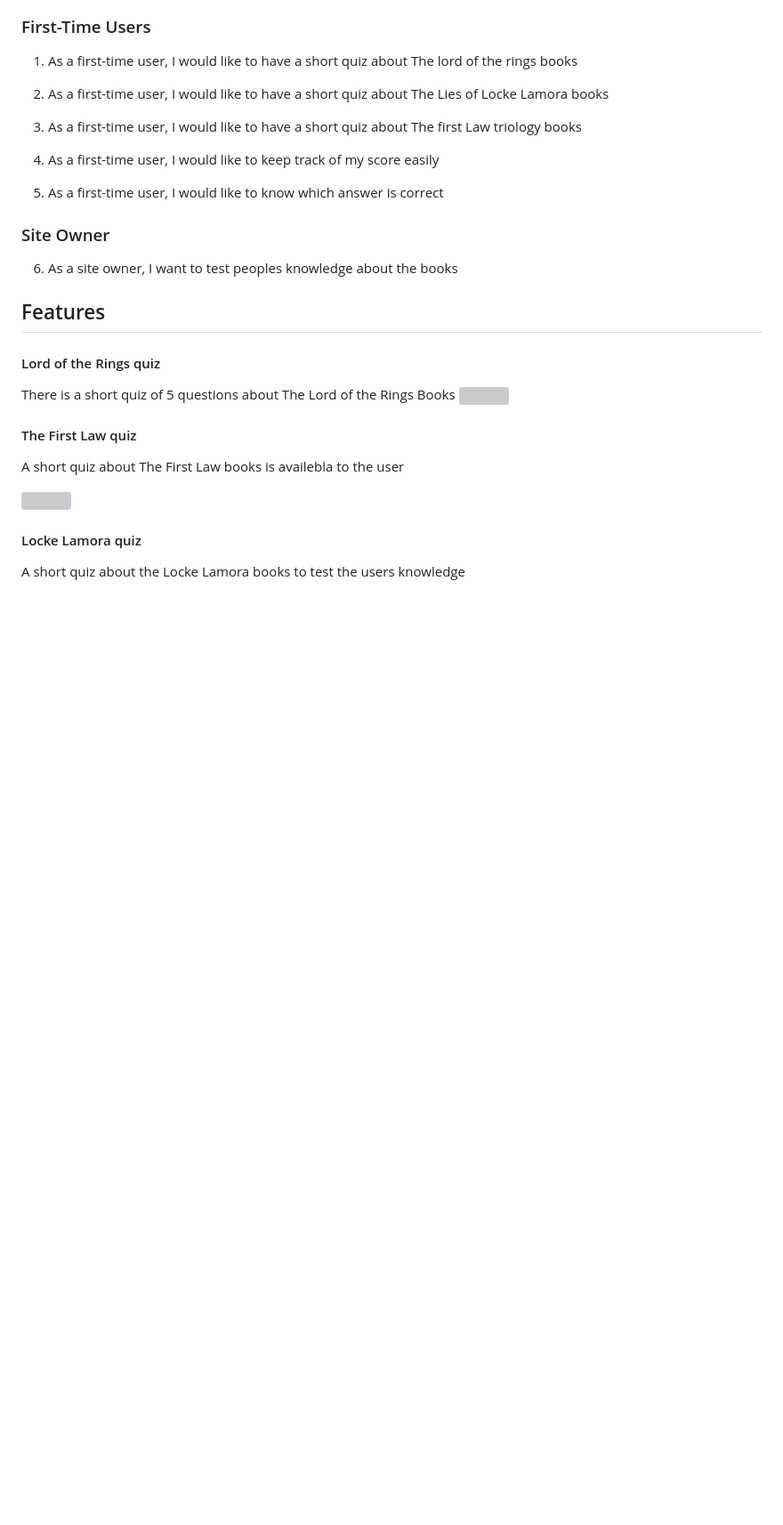
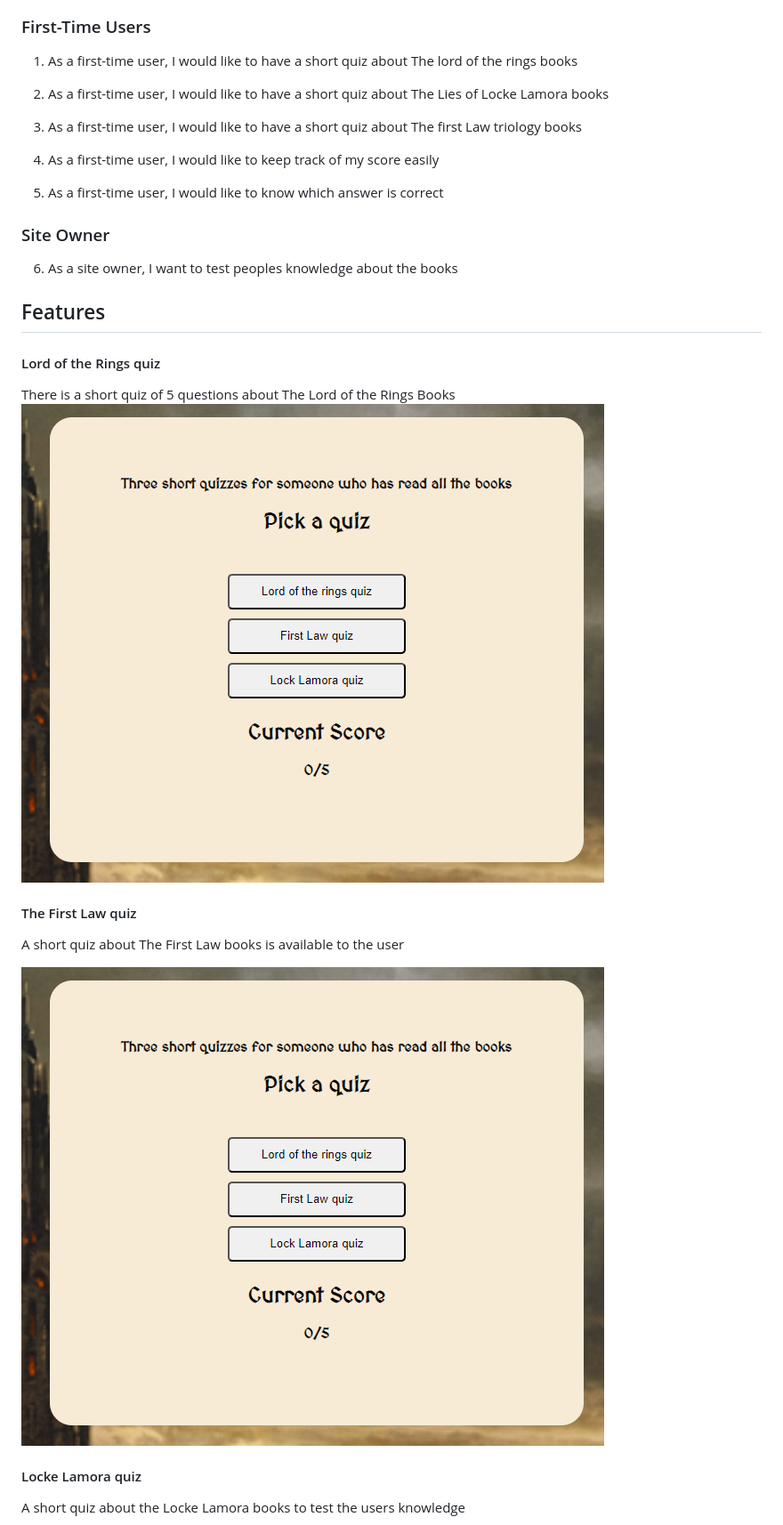
Before and after one commit to mindfalls/fantasy-book-quiz, a Markdown page: README.md, the part around the change printed below. Shown: that part at 89% size. GitHub-like rendering; pictures changed too: docs/features/quizzes.png (added); blank space fills up the shorter version; grey boxes are pictures that could not be loaded.

```diff
--- a/README.md
+++ b/README.md
@@ -85,15 +85,15 @@ The goal of this website is to attract individuals , who have read the books and
 #### Lord of the Rings quiz
 
 There is a short quiz of 5 questions about The Lord of the Rings Books
-<img src="docs/features/nav-bar.png">
+<img src="docs/features/quizzes.png">
 
 
 #### The First Law quiz
 
-A short quiz about The First Law books is availebla to the user
+A short quiz about The First Law books is available to the user
 
 
-<img src="docs/features/hero.png">
+<img src="docs/features/quizzes.png">
 
 
 #### Locke Lamora quiz
```
Also changed, not shown: other parts of README.md (+5 -9 lines), docs/features/right-wrong.png (added).
